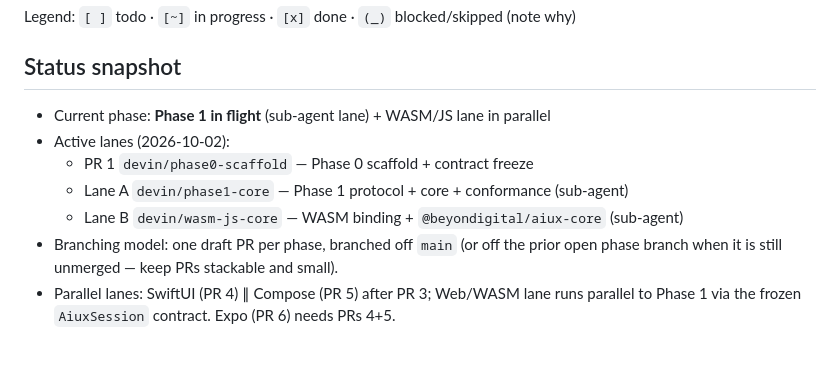
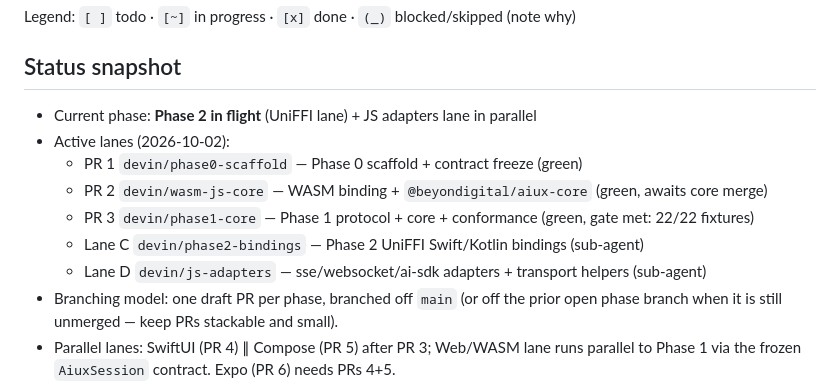
Before and after one commit to Beyon-Digital/AIUX, a Markdown page: TASKS.md, the part around the change. Rendered like a GitHub page; blank space fills up the shorter version.

Commit message:
TASKS: snapshot update — lanes C+D in flight

```diff
--- a/TASKS.md
+++ b/TASKS.md
@@ -9,11 +9,13 @@ Legend: `[ ]` todo · `[~]` in progress · `[x]` done · `(_)` blocked/skipped (
 
 ## Status snapshot
 
-- Current phase: **Phase 1 in flight** (sub-agent lane) + WASM/JS lane in parallel
+- Current phase: **Phase 2 in flight** (UniFFI lane) + JS adapters lane in parallel
 - Active lanes (2026-10-02):
-  - PR 1 `devin/phase0-scaffold` — Phase 0 scaffold + contract freeze
-  - Lane A `devin/phase1-core` — Phase 1 protocol + core + conformance (sub-agent)
-  - Lane B `devin/wasm-js-core` — WASM binding + `@beyondigital/aiux-core` (sub-agent)
+  - PR 1 `devin/phase0-scaffold` — Phase 0 scaffold + contract freeze (green)
+  - PR 2 `devin/wasm-js-core` — WASM binding + `@beyondigital/aiux-core` (green, awaits core merge)
+  - PR 3 `devin/phase1-core` — Phase 1 protocol + core + conformance (green, gate met: 22/22 fixtures)
+  - Lane C `devin/phase2-bindings` — Phase 2 UniFFI Swift/Kotlin bindings (sub-agent)
+  - Lane D `devin/js-adapters` — sse/websocket/ai-sdk adapters + transport helpers (sub-agent)
 - Branching model: one draft PR per phase, branched off `main` (or off the prior
   open phase branch when it is still unmerged — keep PRs stackable and small).
 - Parallel lanes: SwiftUI (PR 4) ∥ Compose (PR 5) after PR 3; Web/WASM lane
```
